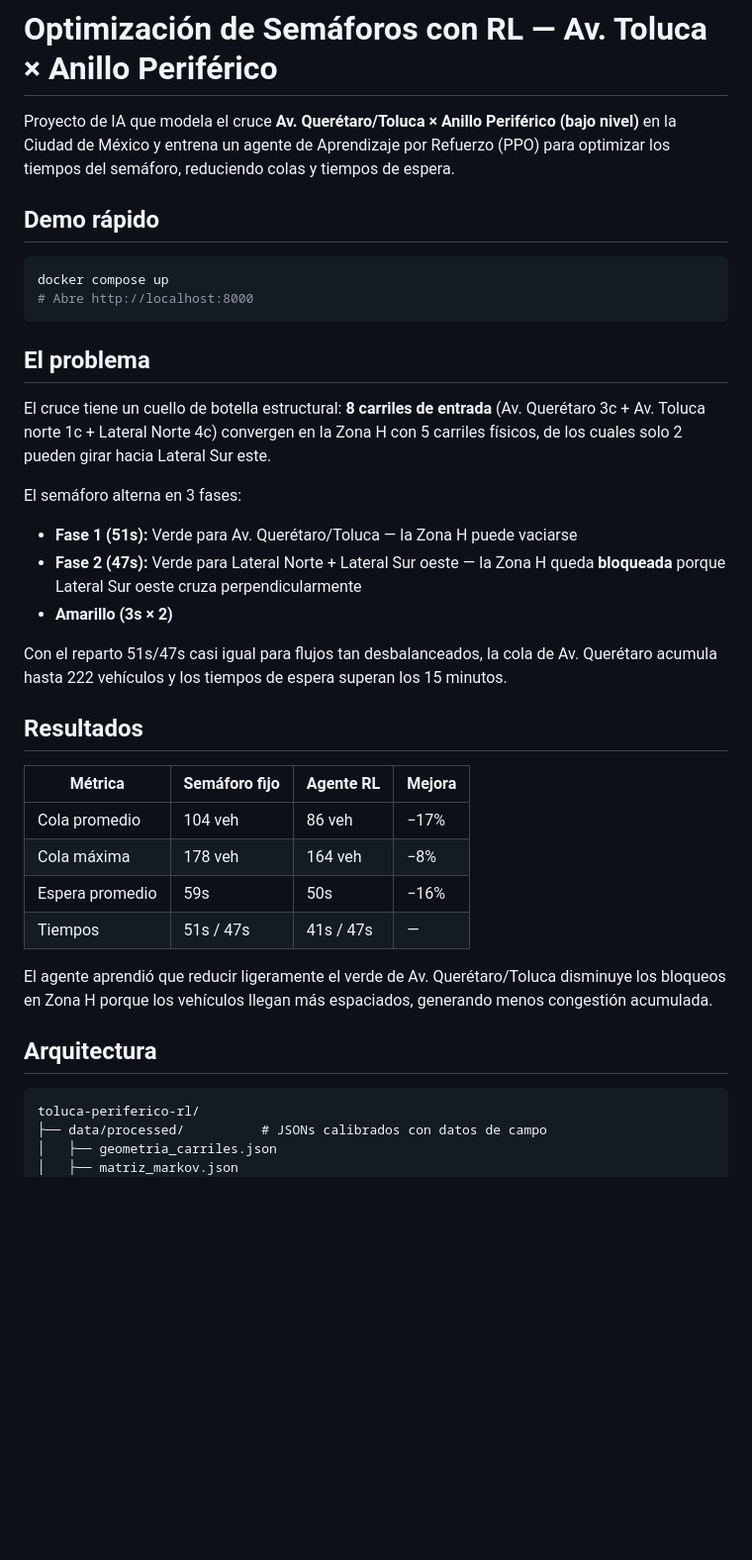
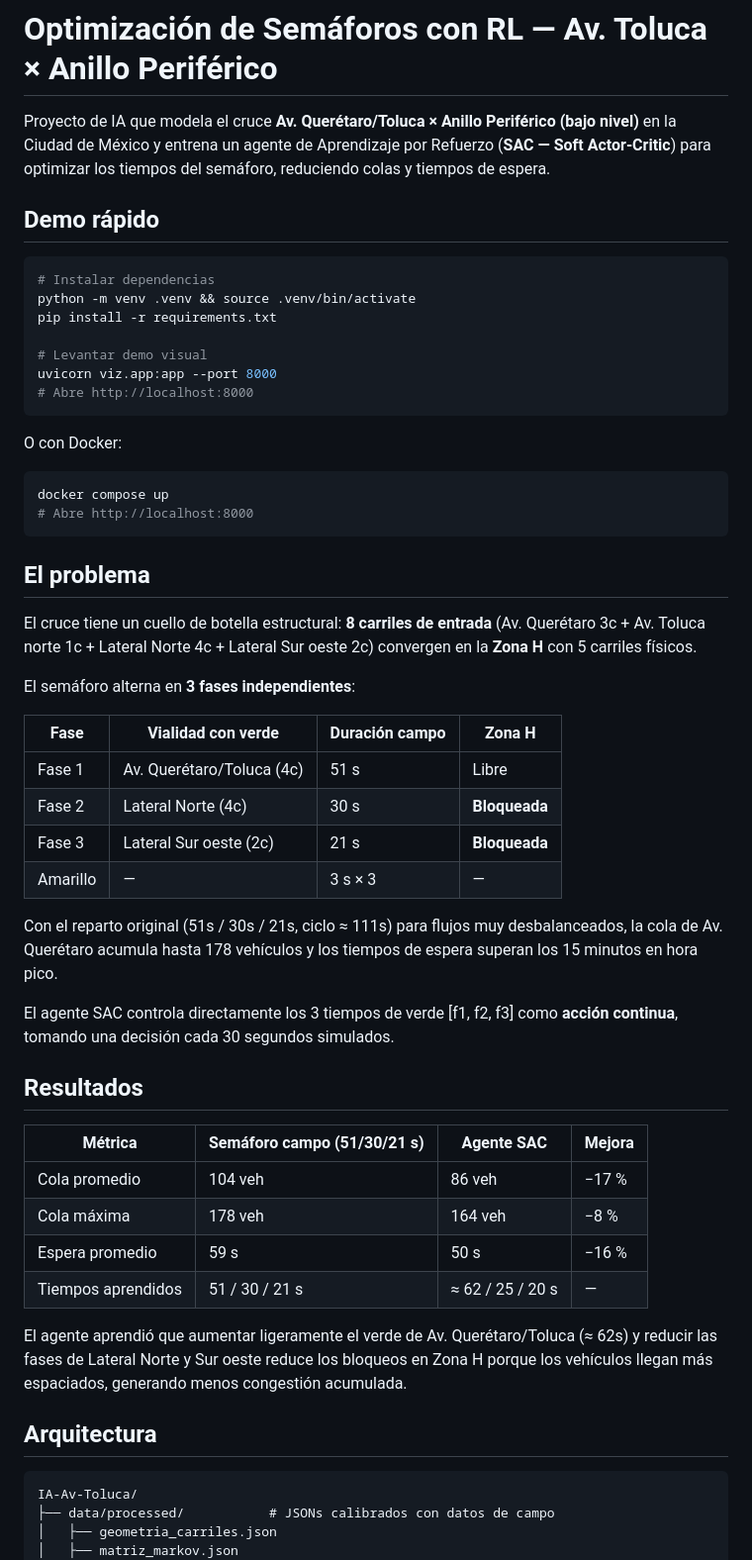
Before and after one commit to taniahdzl/IA-Av-Toluca, a Markdown page: README.md, the part around one of its changes. Shown at 99% size. GitHub-like rendering; blank space fills up the shorter version.

Commit message:
Actualizar el README.md

````diff
--- a/README.md
+++ b/README.md
@@ -1,10 +1,22 @@
 # Optimización de Semáforos con RL — Av. Toluca × Anillo Periférico
 
 Proyecto de IA que modela el cruce **Av. Querétaro/Toluca × Anillo Periférico (bajo nivel)**
-en la Ciudad de México y entrena un agente de Aprendizaje por Refuerzo (PPO) para optimizar
-los tiempos del semáforo, reduciendo colas y tiempos de espera.
+en la Ciudad de México y entrena un agente de Aprendizaje por Refuerzo (**SAC — Soft
+Actor-Critic**) para optimizar los tiempos del semáforo, reduciendo colas y tiempos de espera.
 
 ## Demo rápido
+
+```bash
+# Instalar dependencias
+python -m venv .venv && source .venv/bin/activate
+pip install -r requirements.txt
+
+# Levantar demo visual
+uvicorn viz.app:app --port 8000
+# Abre http://localhost:8000
+```
+
+O con Docker:
 
 ```bash
 docker compose up
@@ -14,36 +26,43 @@ docker compose up
 ## El problema
 
 El cruce tiene un cuello de botella estructural: **8 carriles de entrada** (Av. Querétaro 3c +
-Av. Toluca norte 1c + Lateral Norte 4c) convergen en la Zona H con 5 carriles físicos, de los
-cuales solo 2 pueden girar hacia Lateral Sur este.
+Av. Toluca norte 1c + Lateral Norte 4c + Lateral Sur oeste 2c) convergen en la **Zona H**
+con 5 carriles físicos.
 
-El semáforo alterna en 3 fases:
-- **Fase 1 (51s):** Verde para Av. Querétaro/Toluca — la Zona H puede vaciarse
-- **Fase 2 (47s):** Verde para Lateral Norte + Lateral Sur oeste — la Zona H queda **bloqueada**
-  porque Lateral Sur oeste cruza perpendicularmente
-- **Amarillo (3s × 2)**
+El semáforo alterna en **3 fases independientes**:
 
-Con el reparto 51s/47s casi igual para flujos tan desbalanceados, la cola de Av. Querétaro
-acumula hasta 222 vehículos y los tiempos de espera superan los 15 minutos.
+| Fase | Vialidad con verde | Duración campo | Zona H |
+|------|--------------------|---------------|--------|
+| Fase 1 | Av. Querétaro/Toluca (4c) | 51 s | Libre |
+| Fase 2 | Lateral Norte (4c) | 30 s | **Bloqueada** |
+| Fase 3 | Lateral Sur oeste (2c) | 21 s | **Bloqueada** |
+| Amarillo | — | 3 s × 3 | — |
+
+Con el reparto original (51s / 30s / 21s, ciclo ≈ 111s) para flujos muy desbalanceados, la
+cola de Av. Querétaro acumula hasta 178 vehículos y los tiempos de espera superan los 15
+minutos en hora pico.
+
+El agente SAC controla directamente los 3 tiempos de verde [f1, f2, f3] como **acción
+continua**, tomando una decisión cada 30 segundos simulados.
 
 ## Resultados
 
-| Métrica | Semáforo fijo | Agente RL | Mejora |
+| Métrica | Semáforo campo (51/30/21 s) | Agente SAC | Mejora |
 |---|---|---|---|
-| Cola promedio | 104 veh | 86 veh | −17% |
-| Cola máxima | 178 veh | 164 veh | −8% |
-| Espera promedio | 59s | 50s | −16% |
-| Tiempos | 51s / 47s | 41s / 47s | — |
+| Cola promedio | 104 veh | 86 veh | −17 % |
+| Cola máxima | 178 veh | 164 veh | −8 % |
+| Espera promedio | 59 s | 50 s | −16 % |
+| Tiempos aprendidos | 51 / 30 / 21 s | ≈ 62 / 25 / 20 s | — |
 
-El agente aprendió que reducir ligeramente el verde de Av. Querétaro/Toluca disminuye los
-bloqueos en Zona H porque los vehículos llegan más espaciados, generando menos congestión
-acumulada.
+El agente aprendió que aumentar ligeramente el verde de Av. Querétaro/Toluca (≈ 62s) y
+reducir las fases de Lateral Norte y Sur oeste reduce los bloqueos en Zona H porque los
+vehículos llegan más espaciados, generando menos congestión acumulada.
 
 ## Arquitectura
 
 ```
-toluca-periferico-rl/
-├── data/processed/          # JSONs calibrados con datos de campo
+IA-Av-Toluca/
+├── data/processed/           # JSONs calibrados con datos de campo
 │   ├── geometria_carriles.json
 │   ├── matriz_markov.json
 │   └── flujos_calibrados.json
````
Also changed, not shown: other parts of README.md (+73 -51 lines).
